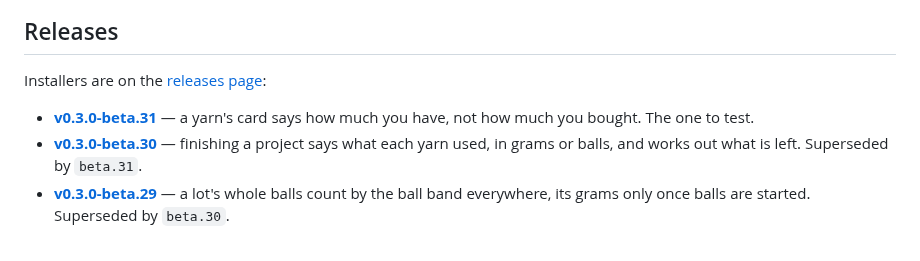
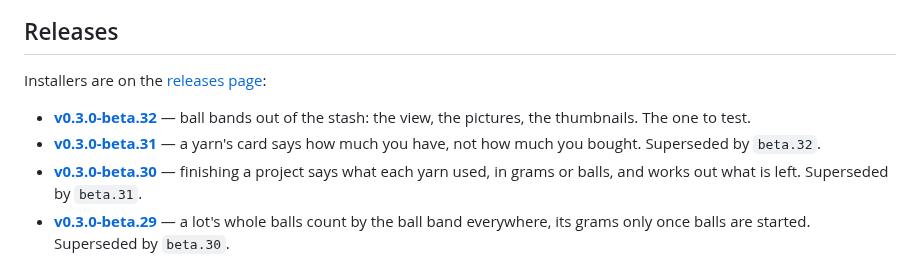
Before and after one commit to shinystarborne/shiny-knitting, a Markdown page: README.md, the part around the change. Rendered like a GitHub page.

Commit message:
List the thirty-second 0.3.0 beta in the README

```diff
--- a/README.md
+++ b/README.md
@@ -20,9 +20,11 @@ It does five things:
 
 Installers are on the [releases page](https://github.com/shinystarborne/shiny-knitting/releases):
 
+- **[v0.3.0-beta.32](https://github.com/shinystarborne/shiny-knitting/releases/tag/v0.3.0-beta.32)** —
+  ball bands out of the stash: the view, the pictures, the thumbnails. The
+  one to test.
 - **[v0.3.0-beta.31](https://github.com/shinystarborne/shiny-knitting/releases/tag/v0.3.0-beta.31)** —
-  a yarn's card says how much you have, not how much you bought. The one
-  to test.
+  a yarn's card says how much you have, not how much you bought. Superseded by `beta.32`.
 - **[v0.3.0-beta.30](https://github.com/shinystarborne/shiny-knitting/releases/tag/v0.3.0-beta.30)** —
   finishing a project says what each yarn used, in grams or balls, and
   works out what is left. Superseded by `beta.31`.
```
